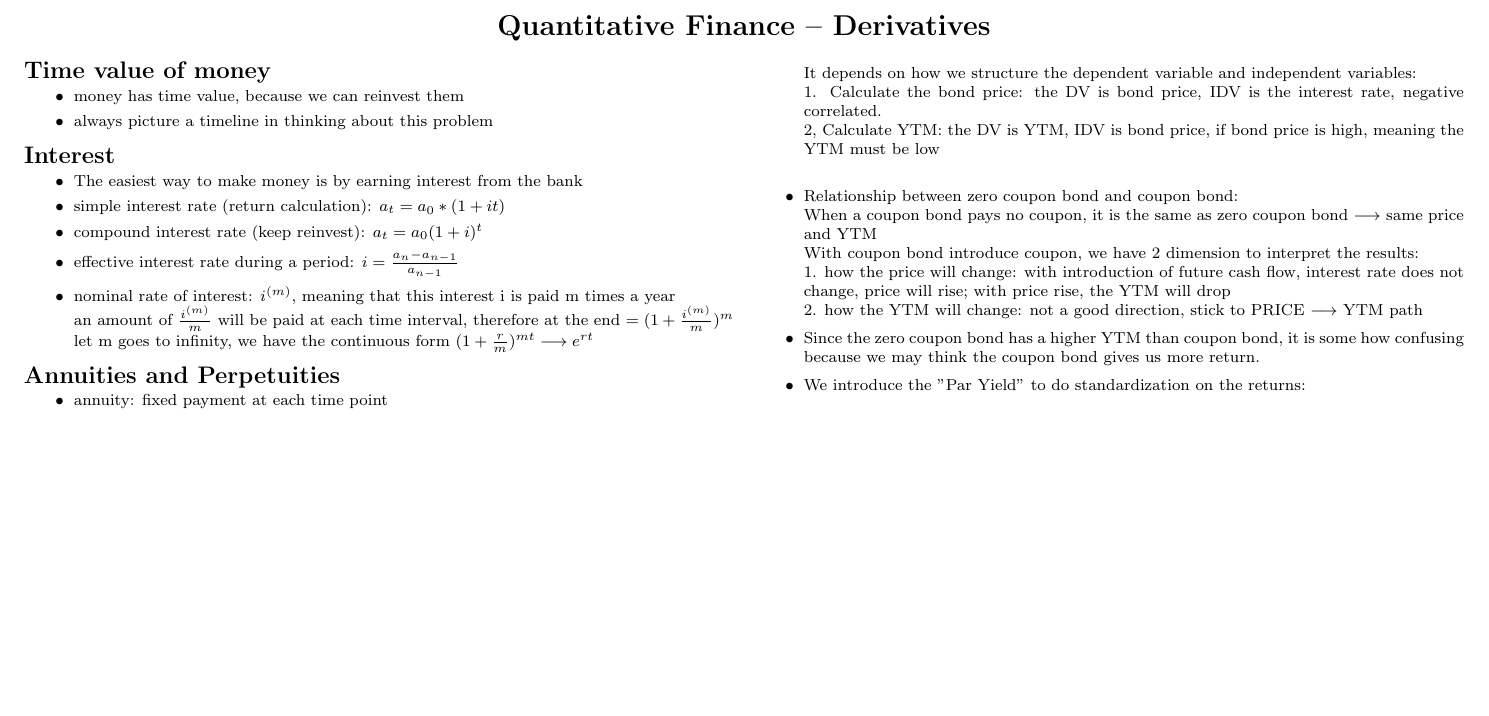
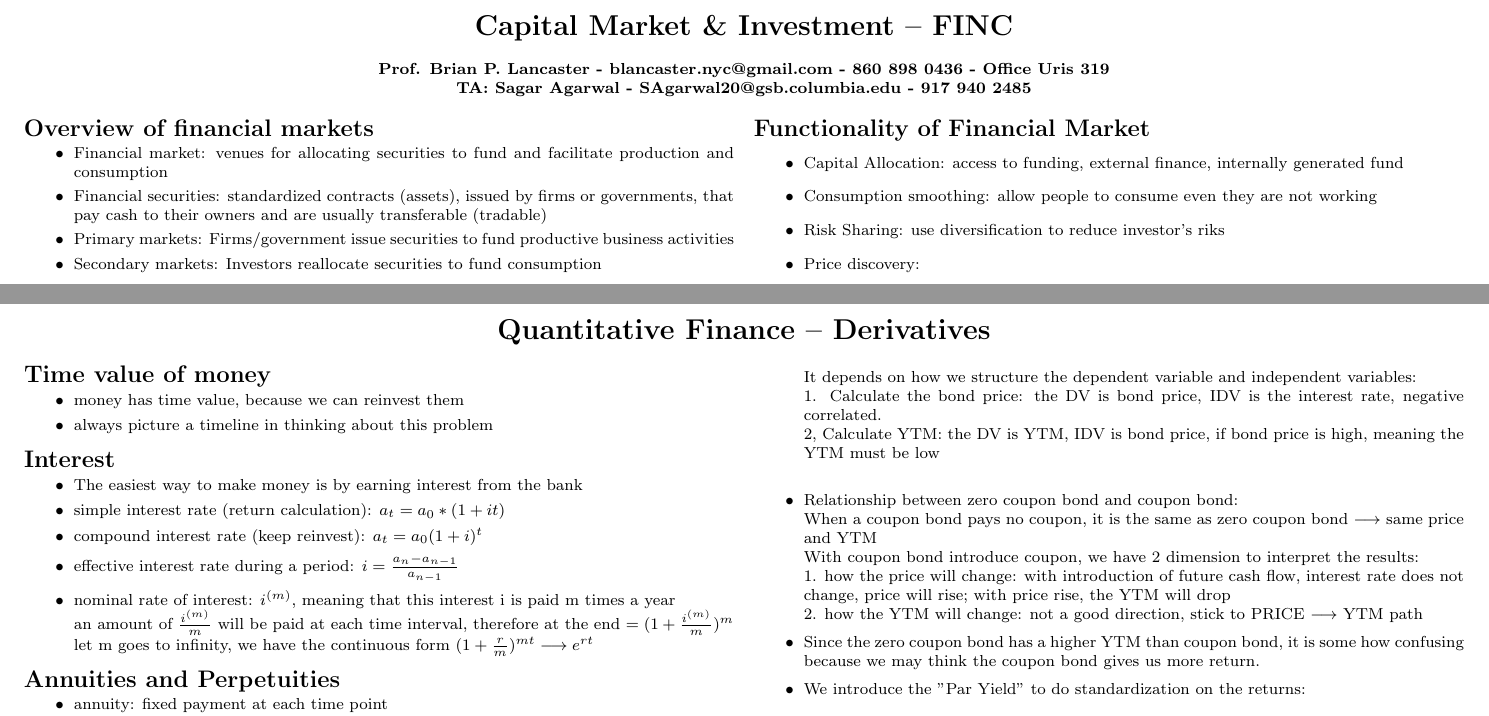
Before and after one commit to lazy-mind/Finance, a LaTeX document (Quantitative Finance.tex): part of page 1 of 4 before the commit and two parts of pages 1 and 2 of 5 after it, the two joined at a grey line, cut at the place of the change, the shorter picture padded with empty space. Compiled offline with pdfLaTeX.

Commit message:
Update Quantitative Finance.tex

```diff
--- a/Quantitative Finance.tex
+++ b/Quantitative Finance.tex
@@ -50,6 +50,46 @@
 % -----------------------------------------------------------------------
 % -----------------------------------------------------------------------
 % -----------------------------------------------------------------------
+
+
+
+
+
+\begin{center}
+     \Large{\textbf{Capital Market \& Investment -- FINC}} \\
+\end{center}
+
+\begin{center}
+	\textbf{Prof. Brian P. Lancaster - blancaster.nyc@gmail.com - 860 898 0436 - Office Uris 319}\\
+	\textbf{TA: Sagar Agarwal - SAgarwal20@gsb.columbia.edu - 917 940 2485}
+\end{center}
+
+\begin{multicols}{2}
+\setlength{\premulticols}{1pt}
+\setlength{\postmulticols}{1pt}
+\setlength{\multicolsep}{1pt}
+\setlength{\columnsep}{2pt}
+
+\section{Overview of financial markets}
+\begin{itemize}
+	\item Financial market: venues for allocating securities to fund and facilitate production and consumption
+	\item Financial securities: standardized contracts (assets), issued by firms or governments, that pay cash to their owners and are usually transferable (tradable)
+	\item Primary markets: Firms/government issue securities to fund productive business activities
+	\item  Secondary markets: Investors reallocate securities to fund consumption
+\end{itemize}
+
+\section{Functionality of Financial Market}
+\begin{itemize}
+	\item Capital Allocation: access to funding, external finance, internally generated fund
+	\item Consumption smoothing: allow people to consume even they are not working
+	\item Risk Sharing: use diversification to reduce investor's riks
+	\item Price discovery:
+\end{itemize}
+
+
+\end{multicols}
+
+\newpage
 
 
 
```
